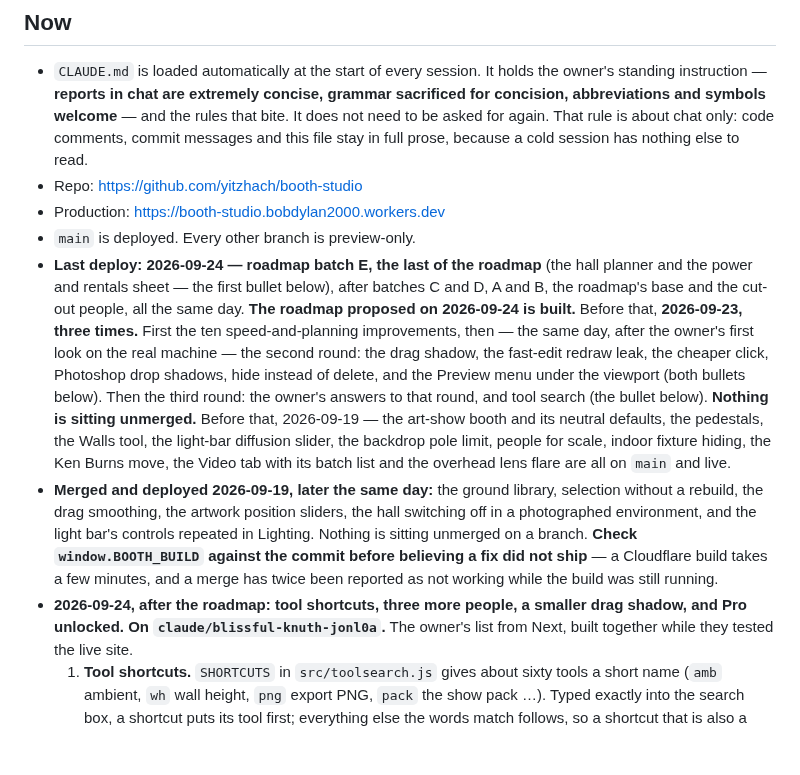
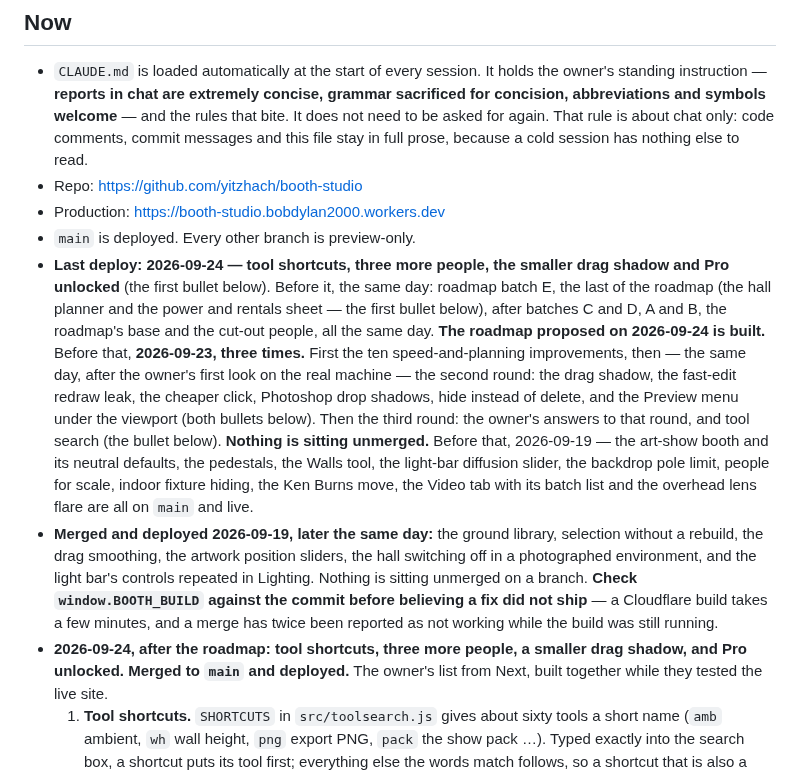
Before and after one commit to yitzhach/booth-studio, a Markdown page: HANDOFF.md, the part around the change. GitHub-like rendering; blank space fills up the shorter version.

Commit message:
Handoff: the shortcuts-and-people round is on main
Co-Authored-By: Claude Opus 5.5 <noreply@anthropic.com>
Claude-Session: https://claude.ai/code/session_017ahVvA8FV9LxAF5ZfqbhwE

```diff
--- a/HANDOFF.md
+++ b/HANDOFF.md
@@ -16,7 +16,9 @@ Extend it; do not rebuild it.
 - Repo: https://github.com/yitzhach/booth-studio
 - Production: https://booth-studio.bobdylan2000.workers.dev
 - `main` is deployed. Every other branch is preview-only.
-- **Last deploy: 2026-09-24 — roadmap batch E, the last of the roadmap**
+- **Last deploy: 2026-09-24 — tool shortcuts, three more people, the
+  smaller drag shadow and Pro unlocked** (the first bullet below). Before
+  it, the same day: roadmap batch E, the last of the roadmap
   (the hall planner and the power and rentals sheet — the first bullet
   below), after batches C and D, A and B, the roadmap's base and the cut-out
   people, all the same day. **The roadmap proposed on 2026-09-24 is built.**
@@ -39,7 +41,7 @@ Extend it; do not rebuild it.
   fix did not ship** — a Cloudflare build takes a few minutes, and a merge has
   twice been reported as not working while the build was still running.
 - **2026-09-24, after the roadmap: tool shortcuts, three more people, a
-  smaller drag shadow, and Pro unlocked. On `claude/blissful-knuth-jonl0a`.**
+  smaller drag shadow, and Pro unlocked. Merged to `main` and deployed.**
   The owner's list from Next, built together while they tested the live site.
   1. **Tool shortcuts.** `SHORTCUTS` in `src/toolsearch.js` gives about sixty
      tools a short name (`amb` ambient, `wh` wall height, `png` export PNG,
```
